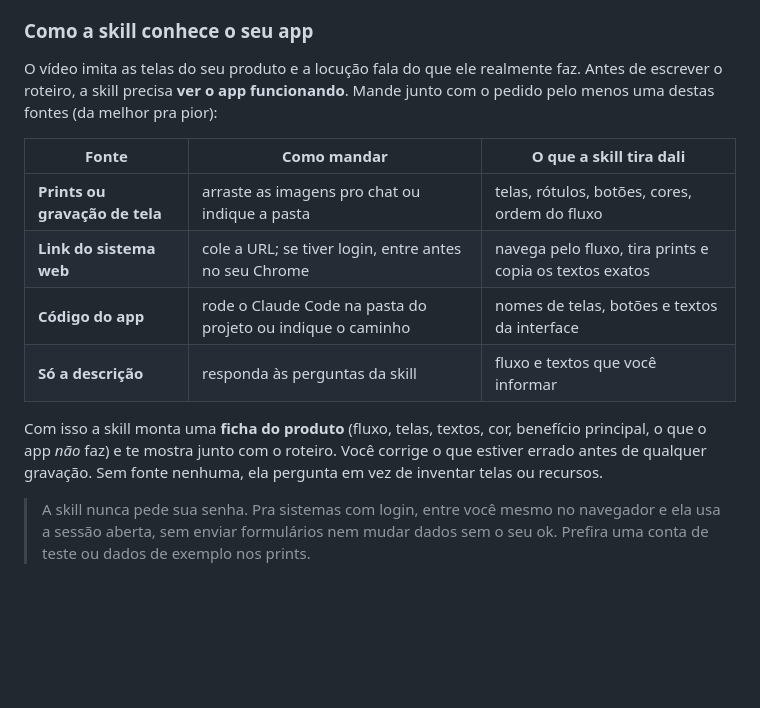
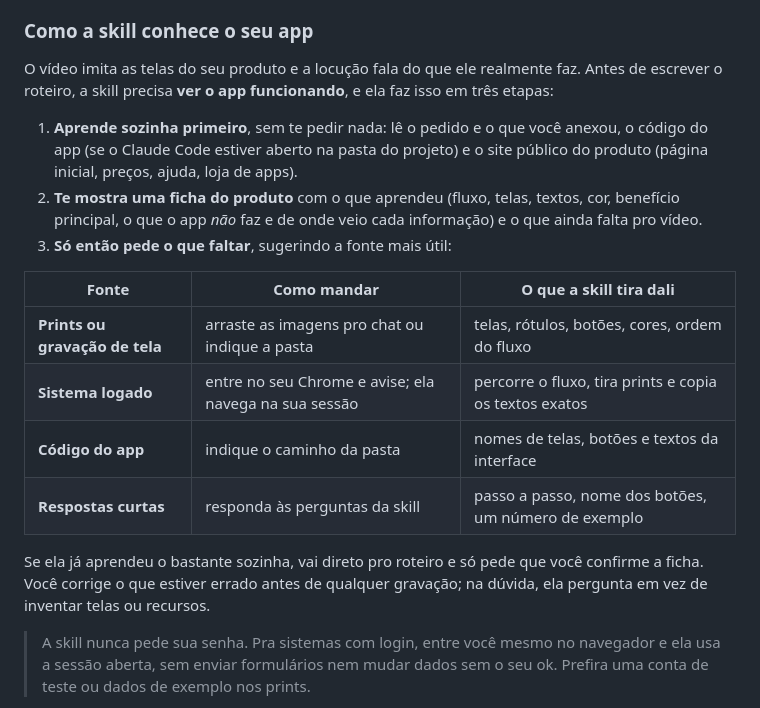
Before and after one commit to brugodoi/reels-html, a Markdown page: README.md, the part around the change. Drawn GitHub-style; blank space fills up the shorter version.

Commit message:
Passo 0: aprender sozinho primeiro, depois pedir só o que faltar
Co-Authored-By: Claude Opus 5.5 <noreply@anthropic.com>

```diff
--- a/README.md
+++ b/README.md
@@ -38,20 +38,28 @@ os quadros antes de te entregar.
 ### Como a skill conhece o seu app
 
 O vídeo imita as telas do seu produto e a locução fala do que ele realmente
-faz. Antes de escrever o roteiro, a skill precisa **ver o app funcionando**.
-Mande junto com o pedido pelo menos uma destas fontes (da melhor pra pior):
+faz. Antes de escrever o roteiro, a skill precisa **ver o app funcionando**,
+e ela faz isso em três etapas:
+
+1. **Aprende sozinha primeiro**, sem te pedir nada: lê o pedido e o que
+   você anexou, o código do app (se o Claude Code estiver aberto na pasta
+   do projeto) e o site público do produto (página inicial, preços, ajuda,
+   loja de apps).
+2. **Te mostra uma ficha do produto** com o que aprendeu (fluxo, telas,
+   textos, cor, benefício principal, o que o app *não* faz e de onde veio
+   cada informação) e o que ainda falta pro vídeo.
+3. **Só então pede o que faltar**, sugerindo a fonte mais útil:
 
 | Fonte | Como mandar | O que a skill tira dali |
 |---|---|---|
 | **Prints ou gravação de tela** | arraste as imagens pro chat ou indique a pasta | telas, rótulos, botões, cores, ordem do fluxo |
-| **Link do sistema web** | cole a URL; se tiver login, entre antes no seu Chrome | navega pelo fluxo, tira prints e copia os textos exatos |
-| **Código do app** | rode o Claude Code na pasta do projeto ou indique o caminho | nomes de telas, botões e textos da interface |
-| **Só a descrição** | responda às perguntas da skill | fluxo e textos que você informar |
+| **Sistema logado** | entre no seu Chrome e avise; ela navega na sua sessão | percorre o fluxo, tira prints e copia os textos exatos |
+| **Código do app** | indique o caminho da pasta | nomes de telas, botões e textos da interface |
+| **Respostas curtas** | responda às perguntas da skill | passo a passo, nome dos botões, um número de exemplo |
 
-Com isso a skill monta uma **ficha do produto** (fluxo, telas, textos, cor,
-benefício principal, o que o app *não* faz) e te mostra junto com o roteiro.
-Você corrige o que estiver errado antes de qualquer gravação. Sem fonte
-nenhuma, ela pergunta em vez de inventar telas ou recursos.
+Se ela já aprendeu o bastante sozinha, vai direto pro roteiro e só pede que
+você confirme a ficha. Você corrige o que estiver errado antes de qualquer
+gravação; na dúvida, ela pergunta em vez de inventar telas ou recursos.
 
 > A skill nunca pede sua senha. Pra sistemas com login, entre você mesmo no
 > navegador e ela usa a sessão aberta, sem enviar formulários nem mudar dados
```
Also changed, not shown: SKILL.md (+26 -18 lines).
